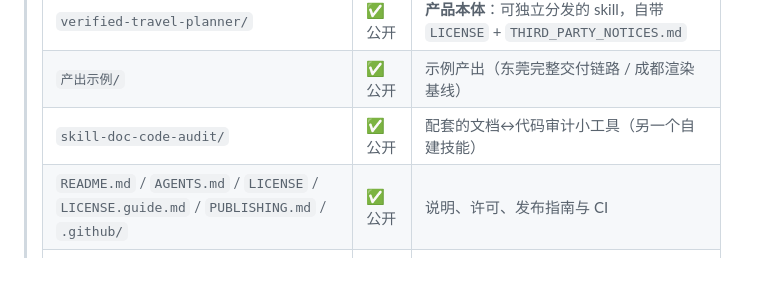
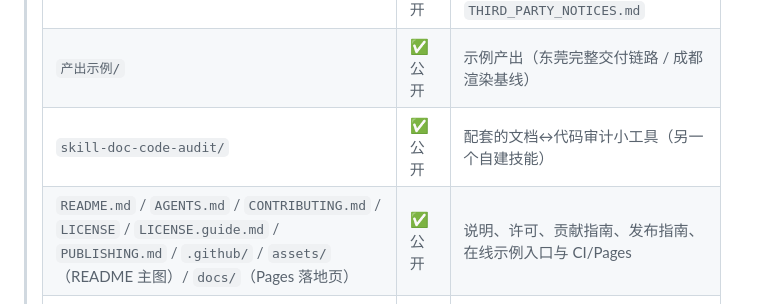
Before and after one commit to Tulip-557/Tulip, a Markdown page: WORKSPACE.md, the part around the change. GitHub-like rendering; blank space fills up the shorter version.

```diff
--- a/WORKSPACE.md
+++ b/WORKSPACE.md
@@ -10,7 +10,7 @@
 > | `verified-travel-planner/`                                           | ✅ 公开      | **产品本体**：可独立分发的 skill，自带 `LICENSE` + `THIRD_PARTY_NOTICES.md` |
 > | `产出示例/`                                                              | ✅ 公开      | 示例产出（东莞完整交付链路 / 成都渲染基线）                                       |
 > | `skill-doc-code-audit/`                                              | ✅ 公开      | 配套的文档↔代码审计小工具（另一个自建技能）                                        |
-> | `README.md` / `AGENTS.md` / `LICENSE` / `LICENSE.guide.md` / `PUBLISHING.md` / `.github/` | ✅ 公开      | 说明、许可、发布指南与 CI                                        |
+> | `README.md` / `AGENTS.md` / `CONTRIBUTING.md` / `LICENSE` / `LICENSE.guide.md` / `PUBLISHING.md` / `.github/` / `assets/`（README 主图）/ `docs/`（Pages 落地页） | ✅ 公开      | 说明、许可、贡献指南、发布指南、在线示例入口与 CI/Pages        |
 > | `.workbuddy/`                                                        | 🔒 **私有** | 会话记忆与发布登记：含本机路径、内网地址、一条已上线的路书链接                               |
 > | `验收记录/`                                                              | 🔒 **私有** | 过程留痕：迁移 / 多端联接的一次性脚本，路径写死本机                                   |
 > | `项目介绍*.html / 项目说明*.md`（根目录 4 个文件）                         | 🔒 **私有** | 用户自用参赛/介绍材料，2026-09-30 起入 `.gitignore`，勿提交                |
```
Also changed, not shown: CONTRIBUTING.md (added, +97 -0 lines), PUBLISHING.md (+5 -1 lines), README.md (+32 -4 lines), assets/hero-dongguan-day1.png (added), 2 other files.
